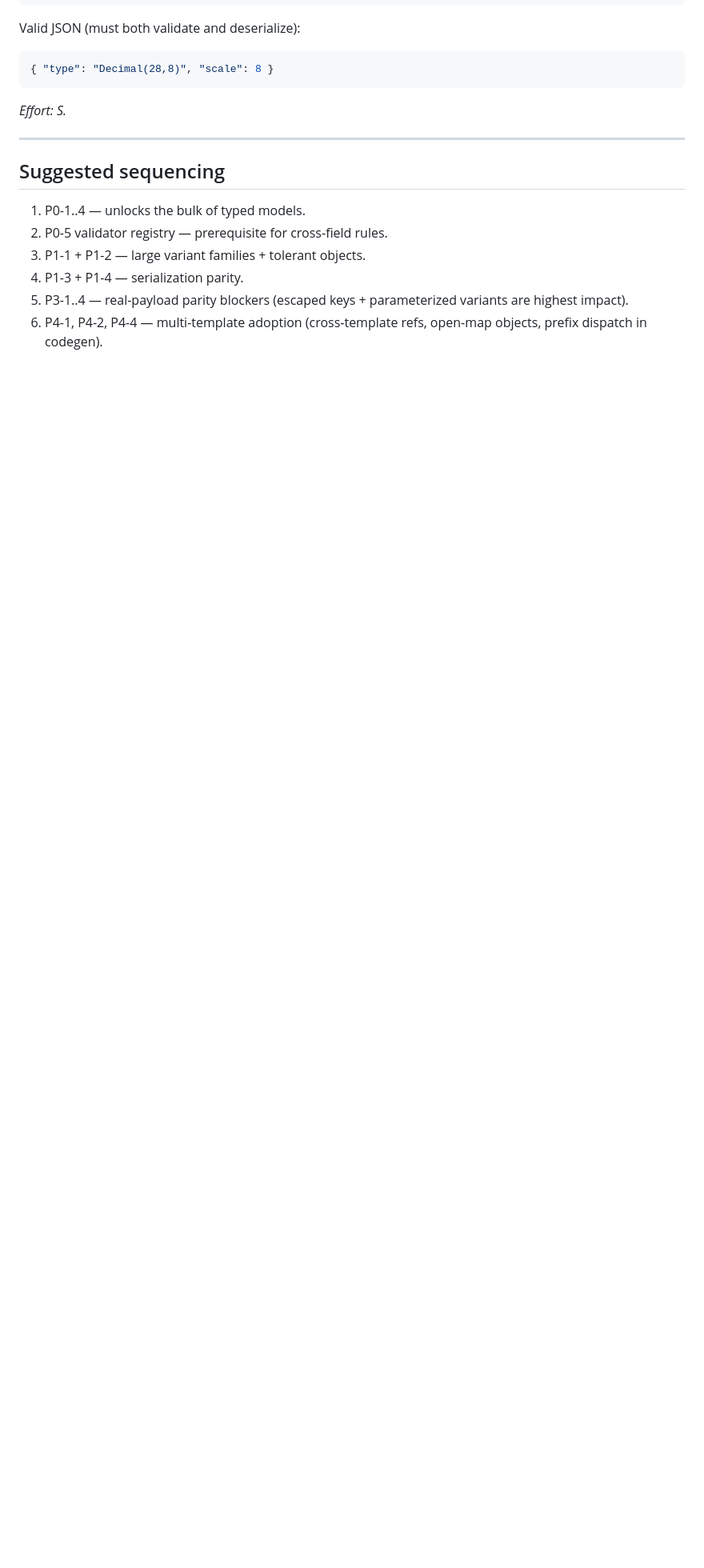
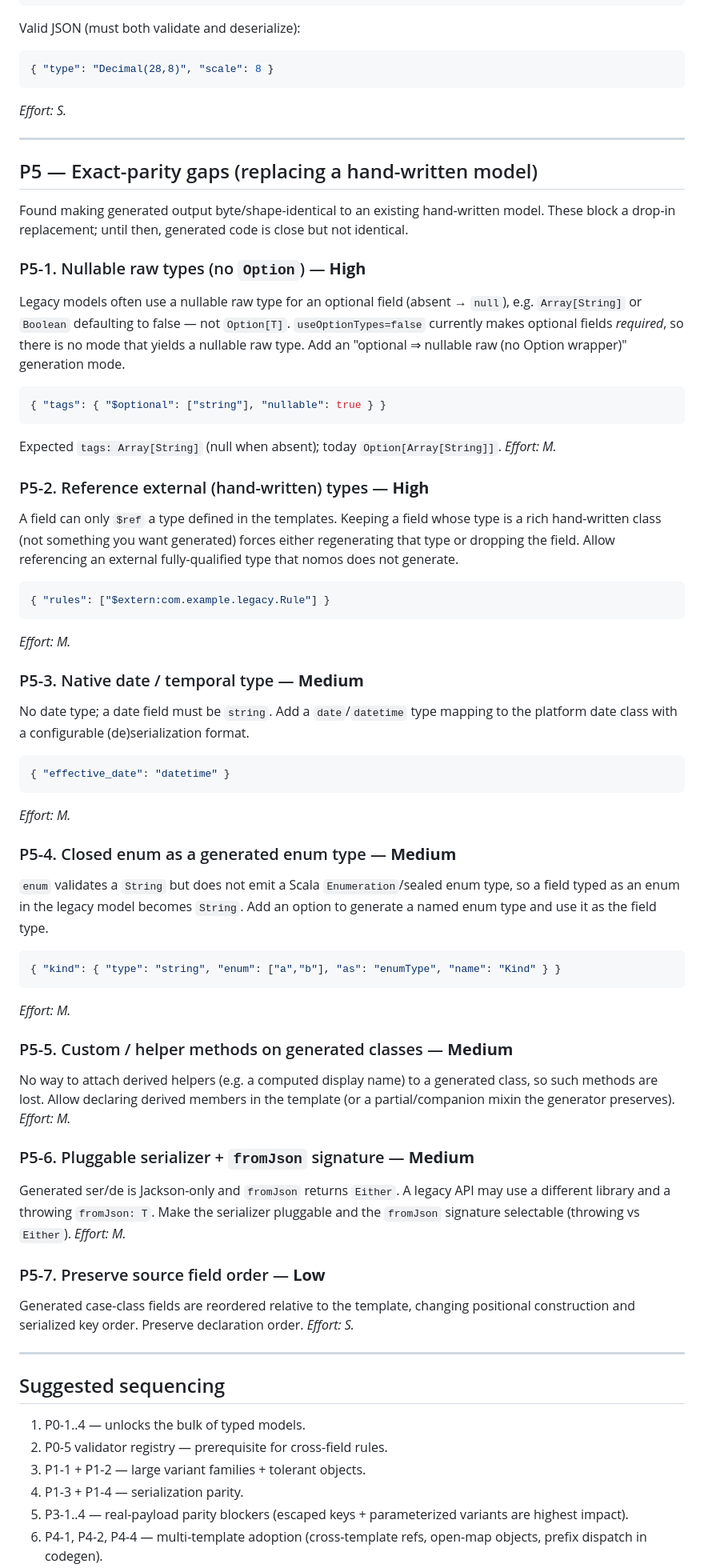
Before and after one commit to cjfravel-dev/nomos, a Markdown page: docs/ROADMAP.md, the part around one of its changes. Shown at 80% size. GitHub-like rendering; blank space fills up the shorter version.

Commit message:
docs: add P5 exact-parity gaps from replacing a hand-written model
Nullable raw types without Option (P5-1), referencing external hand-written
types (P5-2), native date type (P5-3), enum as generated type (P5-4), custom
helper methods (P5-5), pluggable serializer + fromJson signature (P5-6),
preserve source field order (P5-7).

Co-authored-by: Copilot <223556219+Copilot@users.noreply.github.com>

````diff
--- a/docs/ROADMAP.md
+++ b/docs/ROADMAP.md
@@ -283,6 +283,67 @@ Valid JSON (must both validate and deserialize):
 
 ---
 
+## P5 — Exact-parity gaps (replacing a hand-written model)
+
+Found making generated output byte/shape-identical to an existing hand-written model. These
+block a drop-in replacement; until then, generated code is close but not identical.
+
+### P5-1. Nullable raw types (no `Option`) — **High**
+Legacy models often use a nullable raw type for an optional field (absent → `null`), e.g.
+`Array[String]` or `Boolean` defaulting to false — not `Option[T]`. `useOptionTypes=false`
+currently makes optional fields *required*, so there is no mode that yields a nullable raw
+type. Add an "optional ⇒ nullable raw (no Option wrapper)" generation mode.
+```json
+{ "tags": { "$optional": ["string"], "nullable": true } }
+```
+Expected `tags: Array[String]` (null when absent); today `Option[Array[String]]`. *Effort: M.*
+
+### P5-2. Reference external (hand-written) types — **High**
+A field can only `$ref` a type defined in the templates. Keeping a field whose type is a rich
+hand-written class (not something you want generated) forces either regenerating that type or
+dropping the field. Allow referencing an external fully-qualified type that nomos does not
+generate.
+```json
+{ "rules": ["$extern:com.example.legacy.Rule"] }
+```
+*Effort: M.*
+
+### P5-3. Native date / temporal type — **Medium**
+No date type; a date field must be `string`. Add a `date`/`datetime` type mapping to the
+platform date class with a configurable (de)serialization format.
+```json
+{ "effective_date": "datetime" }
+```
+*Effort: M.*
+
+### P5-4. Closed enum as a generated enum type — **Medium**
+`enum` validates a `String` but does not emit a Scala `Enumeration`/sealed enum type, so a
+field typed as an enum in the legacy model becomes `String`. Add an option to generate a named
+enum type and use it as the field type.
+```json
+{ "kind": { "type": "string", "enum": ["a","b"], "as": "enumType", "name": "Kind" } }
+```
+*Effort: M.*
+
+### P5-5. Custom / helper methods on generated classes — **Medium**
+No way to attach derived helpers (e.g. a computed display name) to a generated class, so such
+methods are lost. Allow declaring derived members in the template (or a partial/companion mixin
+the generator preserves).
+*Effort: M.*
+
+### P5-6. Pluggable serializer + `fromJson` signature — **Medium**
+Generated ser/de is Jackson-only and `fromJson` returns `Either`. A legacy API may use a
+different library and a throwing `fromJson: T`. Make the serializer pluggable and the
+`fromJson` signature selectable (throwing vs `Either`).
+*Effort: M.*
+
+### P5-7. Preserve source field order — **Low**
+Generated case-class fields are reordered relative to the template, changing positional
+construction and serialized key order. Preserve declaration order.
+*Effort: S.*
+
+---
+
 ## Suggested sequencing
 
 1. P0-1..4 — unlocks the bulk of typed models.
````
Also changed, not shown: other parts of docs/ROADMAP.md (+1 -0 lines).
